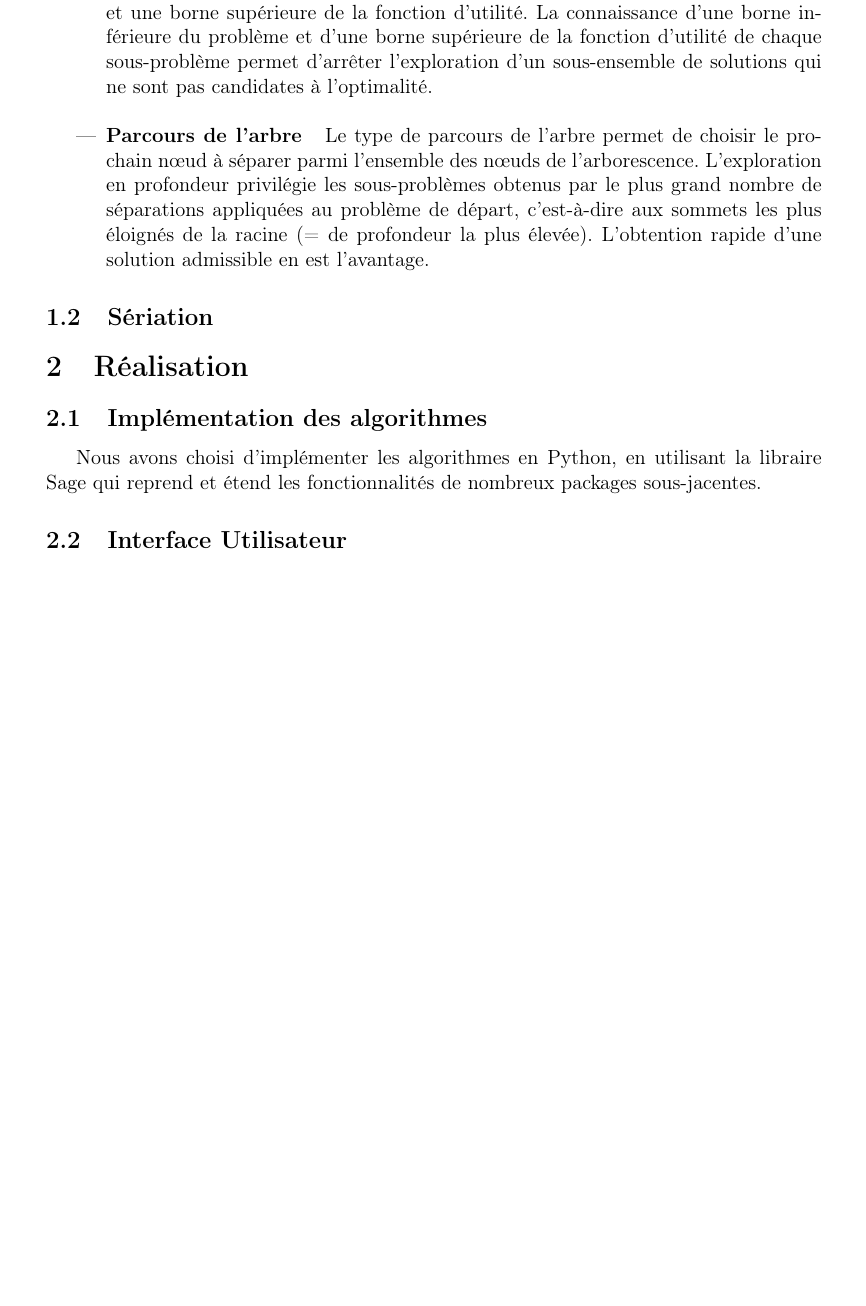
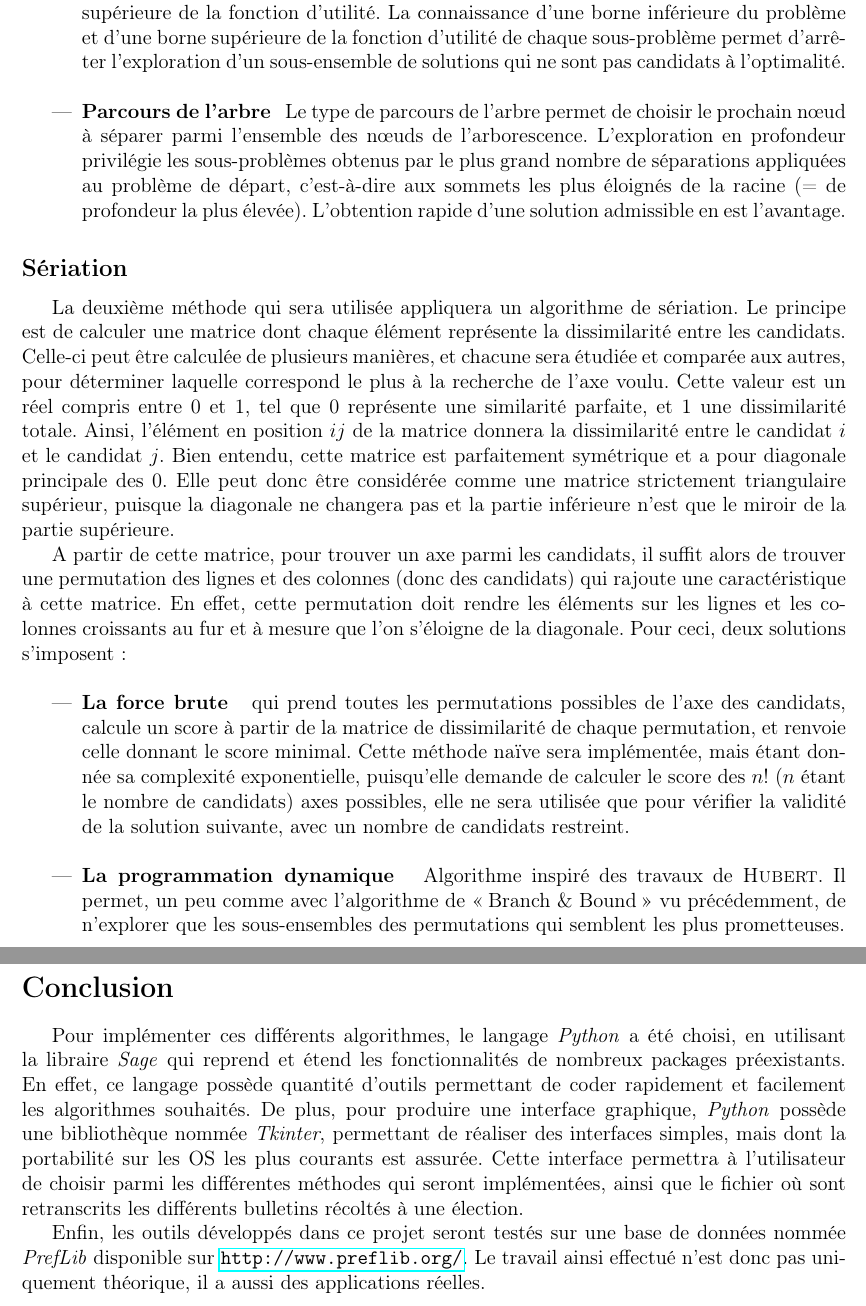
Before and after one commit to ThibaultGigant/P-ANDROIDE, a LaTeX document (CDC/cdc.tex): part of page 3 of 3 before the commit and two parts of pages 3 and 4 of 4 after it, the two joined at a grey line, cut so that both start at the same text, the shorter picture padded with empty space. Compiled offline with pdfLaTeX.

Commit message:
Premier jet CDC

```diff
--- a/CDC/cdc.tex
+++ b/CDC/cdc.tex
@@ -7,7 +7,7 @@
 \usepackage{graphicx}
 \usepackage{url}
 \usepackage{hyperref}
-\usepackage[a4paper, top=2.5cm, bottom=2.5cm, left=2.5cm, right=2.5cm]{geometry}
+\usepackage[a4paper, top=2.8cm, bottom=2.8cm, left=2cm, right=2cm]{geometry}
 
 \usepackage{amsthm}
 \usepackage{amsmath}
@@ -195,20 +195,26 @@ suivantes est v\'{e}rifi\'{e}e : \\
 -- on conna\^{i}t une solution meilleure que toutes celles de l'ensemble ; \\
 
 \item \textbf{Principe d'\'{e}valuation} ~  Le principe d'\'{e}valuation a pour objectif de conna\^{i}tre la qualit\'{e} des n\oe{}uds \`{a} traiter. La m\'{e}thode de \og Branch and Bound \fg{} utilise deux types de bornes : une borne inf\'{e}rieure de la fonction d'utilit\'{e} du probl\`{e}me initial et une borne sup\'{e}rieure de la fonction d'utilit\'{e}. La connaissance d'une borne inf\'{e}rieure du probl\`{e}me et d'une borne sup\'{e}rieure de la fonction d'utilit\'{e} de chaque sous-probl\`{e}me permet d'arr\^{e}ter  l'exploration d'un sous-ensemble de
-solutions qui ne sont pas candidates \`{a} l'optimalit\'{e}. \\
+solutions qui ne sont pas candidats \`{a} l'optimalit\'{e}. \\
 
 \item \textbf{Parcours de l'arbre} ~ Le type de parcours de l'arbre permet de choisir le prochain n\oe{}ud \`{a} s\'{e}parer parmi l'ensemble des n\oe{}uds de l'arborescence. L'exploration en profondeur privil\'{e}gie les sous-probl\`{e}mes obtenus par le plus grand nombre de s\'{e}parations appliqu\'{e}es au probl\`{e}me de d\'{e}part, c'est-\`{a}-dire aux sommets les plus \'{e}loign\'{e}s de la racine (= de profondeur la plus \'{e}lev\'{e}e). L'obtention rapide d'une solution admissible en est l'avantage.
 
 \end{itemize}
 
-\subsection{S\'{e}riation}
+\subsection*{S\'{e}riation}
+La deuxième méthode qui sera utilisée appliquera un algorithme de sériation. Le principe est de calculer une matrice dont chaque élément représente la dissimilarité entre les candidats. Celle-ci peut être calculée de plusieurs manières, et chacune sera étudiée et comparée aux autres, pour déterminer laquelle correspond le plus à la recherche de l'axe voulu. Cette valeur est un réel compris entre 0 et 1, tel que 0 représente une similarité parfaite, et 1 une dissimilarité totale. Ainsi, l'élément en position $ij$ de la matrice donnera la dissimilarité entre le candidat $i$ et le candidat $j$. Bien entendu, cette matrice est parfaitement symétrique et a pour diagonale principale des 0. Elle peut donc être considérée comme une matrice strictement triangulaire supérieur, puisque la diagonale ne changera pas et la partie inférieure n'est que le miroir de la partie supérieure.
 
-\section{R\'{e}alisation}
+A partir de cette matrice, pour trouver un axe parmi les candidats, il suffit alors de trouver une permutation des lignes et des colonnes (donc des candidats) qui rajoute une caractéristique à cette matrice. En effet, cette permutation doit rendre les éléments sur les lignes et les colonnes croissants au fur et à mesure que l'on s'éloigne de la diagonale. Pour ceci, deux solutions s'imposent :\\
+\begin{itemize}
+	\item  \textbf{La force brute} ~  qui prend toutes les permutations possibles de l'axe des candidats, calcule un score à partir de la matrice de dissimilarité de chaque permutation, et renvoie celle donnant le score minimal. Cette méthode naïve sera implémentée, mais étant donnée sa complexité exponentielle, puisqu'elle demande de calculer le score des $n!$ ($n$ étant le nombre de candidats) axes possibles, elle ne sera utilisée que pour vérifier la validité de la solution suivante, avec un nombre de candidats restreint.\\
+	\item \textbf{La programmation dynamique} ~ Algorithme inspiré des travaux de \textsc{Hubert}. Il permet, un peu comme avec l'algorithme de \og Branch \& Bound \fg{} vu précédemment, de n'explorer que les sous-ensembles des permutations qui semblent les plus prometteuses.
+\end{itemize}
 
-\subsection{Implémentation des algorithmes}
+\section*{Conclusion}
 
-Nous avons choisi d'impl\'{e}menter les algorithmes en Python, en utilisant la libraire Sage qui reprend et \'{e}tend les fonctionnalit\'{e}s de nombreux packages sous-jacentes.
+Pour impl\'{e}menter ces différents algorithmes, le langage \emph{Python} a été choisi, en utilisant la libraire \emph{Sage} qui reprend et \'{e}tend les fonctionnalit\'{e}s de nombreux packages préexistants. En effet, ce langage possède quantité d'outils permettant de coder rapidement et facilement les algorithmes souhaités. De plus, pour produire une interface graphique, \emph{Python} possède une bibliothèque nommée \emph{Tkinter}, permettant de réaliser des interfaces simples, mais dont la portabilité sur les OS les plus courants est assurée. Cette interface permettra à l'utilisateur de choisir parmi les différentes méthodes qui seront implémentées, ainsi que le fichier où sont retranscrits les différents bulletins récoltés à une élection.
 
-\subsection{Interface Utilisateur}
+Enfin, les outils développés dans ce projet seront testés sur une base de données nommée \emph{PrefLib} disponible sur \url{http://www.preflib.org/}. Le travail ainsi effectué n'est donc pas uniquement théorique, il a aussi des applications réelles.
+
 
 \end{document}
```
Also changed, not shown: CDC/cdc.pdf, CDC/cdc.tex (18 more changed lines), 2 other files.
